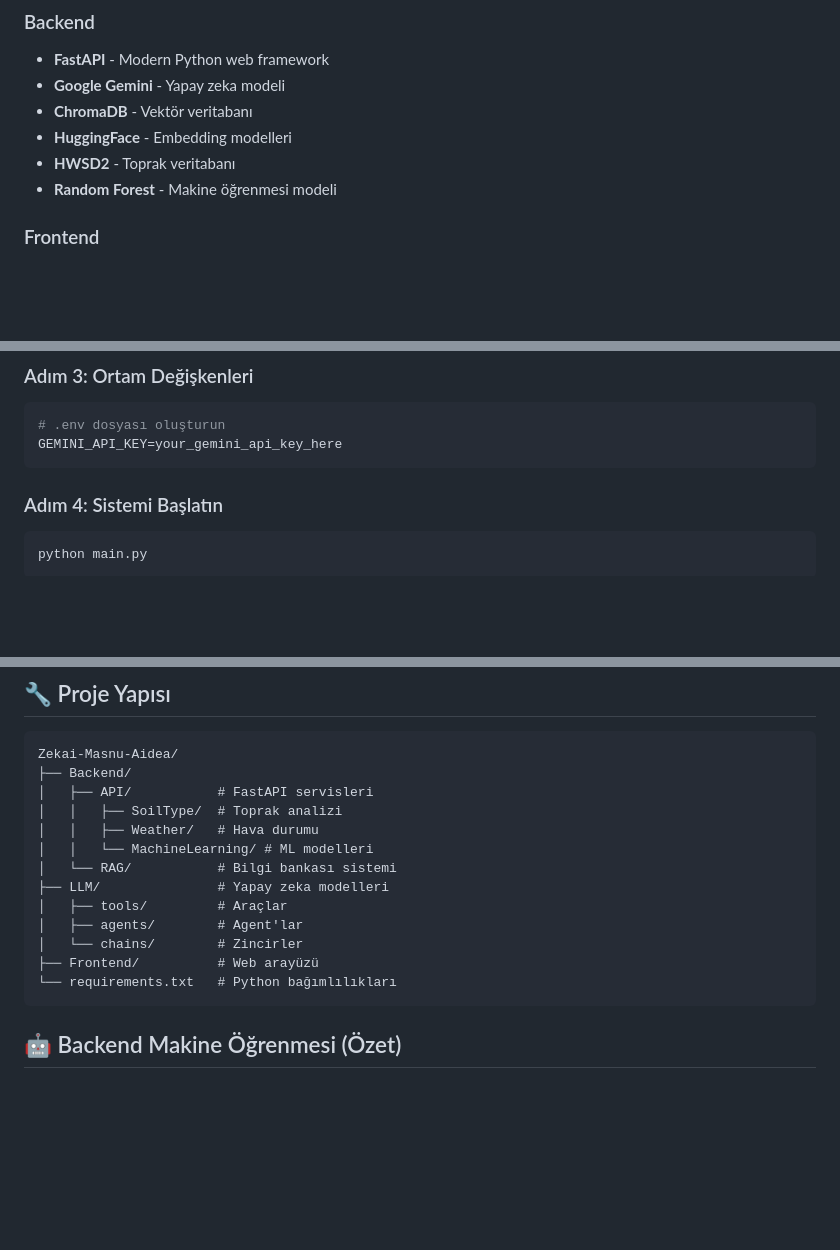
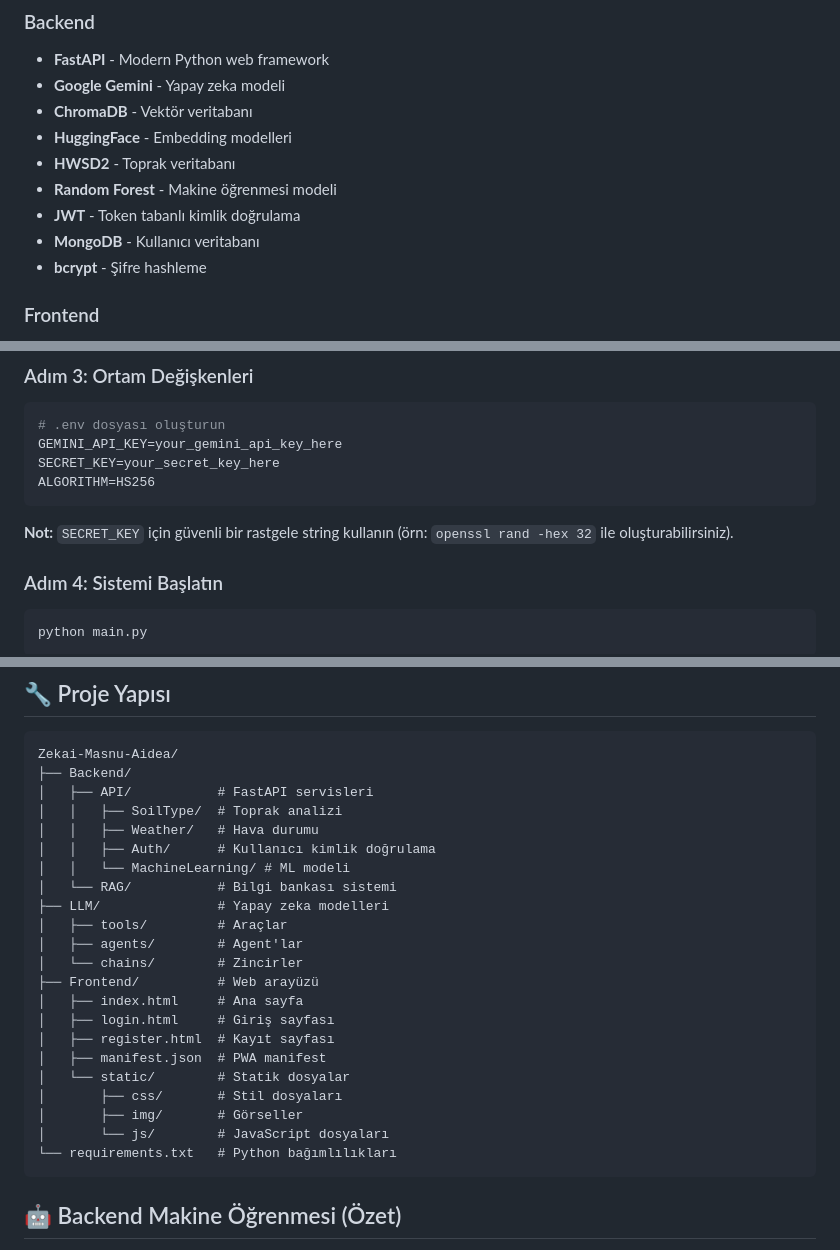
Before and after one commit to ErenErgin78/Zekai-Masnu-Aidea, a Markdown page: README.md, 3 parts joined by grey strips. GitHub-like rendering; blank space fills up the shorter version.

Commit message:
Auth eklendi

````diff
--- a/README.md
+++ b/README.md
@@ -78,6 +79,9 @@ Proje, tamamen yazılım tabanlı olup dört ana katmandan oluşan sanal bir mim
 - **HuggingFace** - Embedding modelleri
 - **HWSD2** - Toprak veritabanı
 - **Random Forest** - Makine öğrenmesi modeli
+- **JWT** - Token tabanlı kimlik doğrulama
+- **MongoDB** - Kullanıcı veritabanı
+- **bcrypt** - Şifre hashleme
 
 ### Frontend
 - **HTML5, CSS3, JavaScript** - Modern web teknolojileri
@@ -121,7 +126,11 @@ pip install -r requirements.txt
 ```bash
 # .env dosyası oluşturun
 GEMINI_API_KEY=your_gemini_api_key_here
+SECRET_KEY=your_secret_key_here
+ALGORITHM=HS256
 ```
+
+**Not:** `SECRET_KEY` için güvenli bir rastgele string kullanın (örn: `openssl rand -hex 32` ile oluşturabilirsiniz).
 
 ### Adım 4: Sistemi Başlatın
 
@@ -164,13 +173,22 @@ Zekai-Masnu-Aidea/
 │   ├── API/           # FastAPI servisleri
 │   │   ├── SoilType/  # Toprak analizi
 │   │   ├── Weather/   # Hava durumu
-│   │   └── MachineLearning/ # ML modelleri
+│   │   ├── Auth/      # Kullanıcı kimlik doğrulama
+│   │   └── MachineLearning/ # ML modeli
 │   └── RAG/           # Bilgi bankası sistemi
 ├── LLM/               # Yapay zeka modelleri
 │   ├── tools/         # Araçlar
 │   ├── agents/        # Agent'lar
 │   └── chains/        # Zincirler
 ├── Frontend/          # Web arayüzü
+│   ├── index.html     # Ana sayfa
+│   ├── login.html     # Giriş sayfası
+│   ├── register.html  # Kayıt sayfası
+│   ├── manifest.json  # PWA manifest
+│   └── static/        # Statik dosyalar
+│       ├── css/       # Stil dosyaları
+│       ├── img/       # Görseller
+│       └── js/        # JavaScript dosyaları
 └── requirements.txt   # Python bağımlılıkları
 ```
 
````
Also changed, not shown: other parts of README.md (+2 -0 lines).
